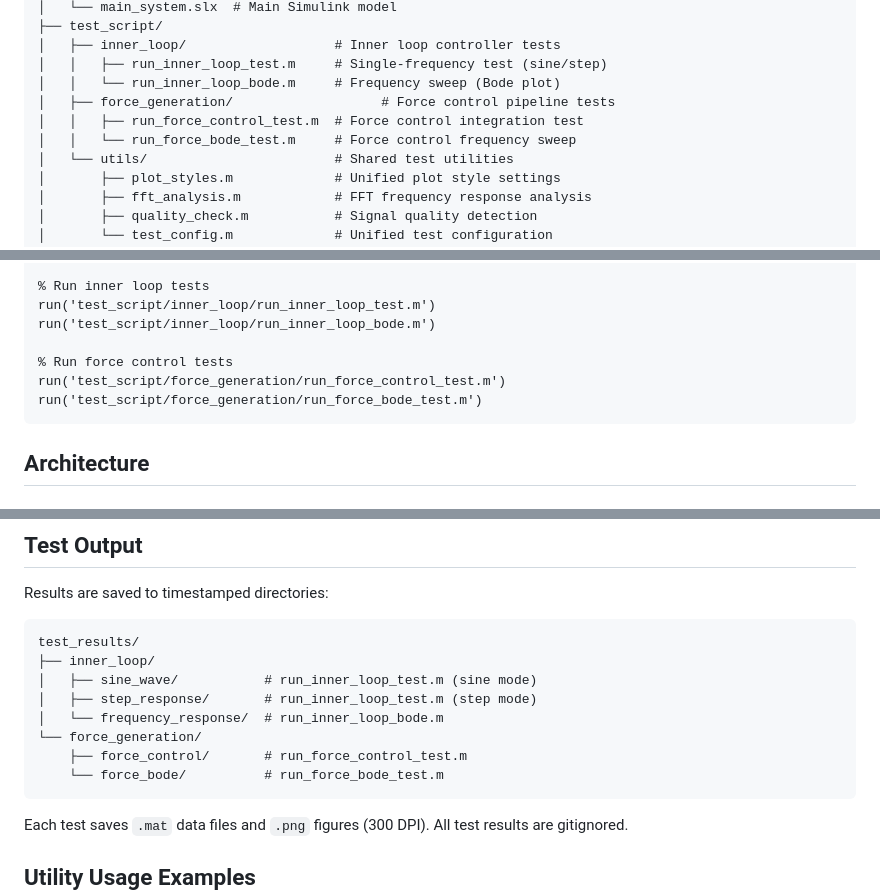
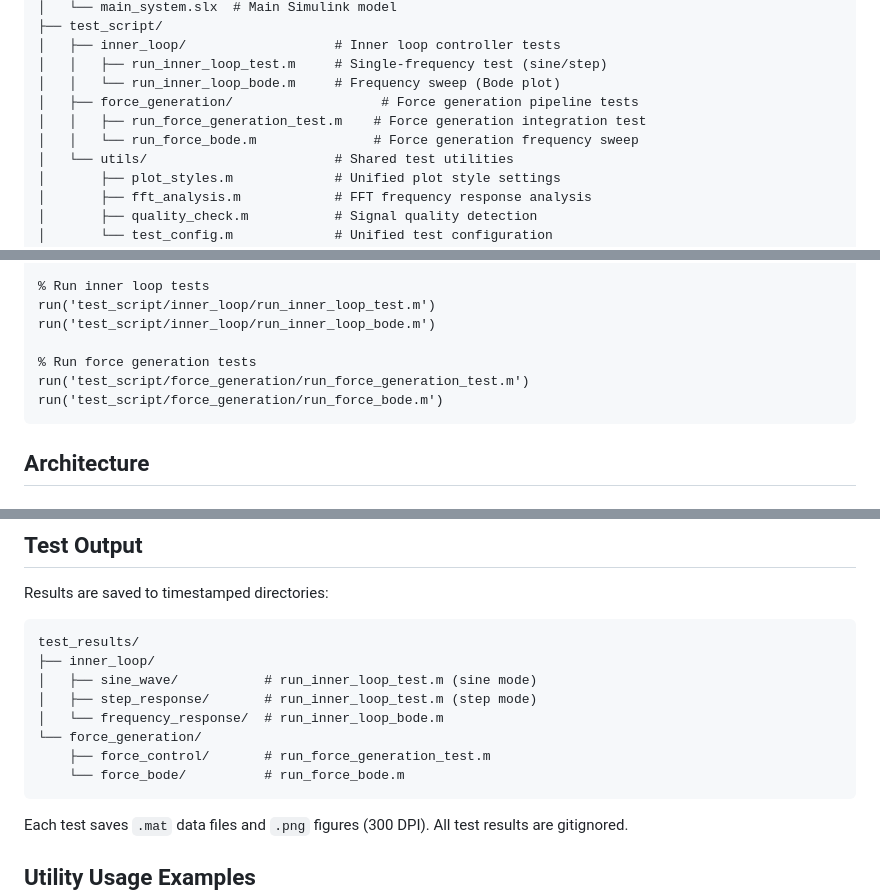
Before and after one commit to kevinfan100/r_controller_package, a Markdown page: CLAUDE.md, 3 parts joined by grey strips. Rendered like a GitHub page.

Commit message:
docs: update CLAUDE.md file names to match actual files
- run_force_control_test.m → run_force_generation_test.m
- run_force_bode_test.m → run_force_bode.m
- Update directory structure, commands, and test criteria sections

Co-Authored-By: Claude Opus 4.5 <noreply@anthropic.com>

````diff
--- a/CLAUDE.md
+++ b/CLAUDE.md
@@ -23,9 +23,9 @@ r_controller_package/
 │   ├── inner_loop/                   # Inner loop controller tests
 │   │   ├── run_inner_loop_test.m     # Single-frequency test (sine/step)
 │   │   └── run_inner_loop_bode.m     # Frequency sweep (Bode plot)
-│   ├── force_generation/                   # Force control pipeline tests
-│   │   ├── run_force_control_test.m  # Force control integration test
-│   │   └── run_force_bode_test.m     # Force control frequency sweep
+│   ├── force_generation/                   # Force generation pipeline tests
+│   │   ├── run_force_generation_test.m    # Force generation integration test
+│   │   └── run_force_bode.m               # Force generation frequency sweep
 │   └── utils/                        # Shared test utilities
 │       ├── plot_styles.m             # Unified plot style settings
 │       ├── fft_analysis.m            # FFT frequency response analysis
@@ -51,9 +51,9 @@ ctrl_params = model_base_ctrl_calc_params(500, 500, 3000);
 run('test_script/inner_loop/run_inner_loop_test.m')
 run('test_script/inner_loop/run_inner_loop_bode.m')
 
-% Run force control tests
-run('test_script/force_generation/run_force_control_test.m')
-run('test_script/force_generation/run_force_bode_test.m')
+% Run force generation tests
+run('test_script/force_generation/run_force_generation_test.m')
+run('test_script/force_generation/run_force_bode.m')
 ```
 
 ## Architecture
@@ -145,8 +145,8 @@ test_results/
 │   ├── step_response/       # run_inner_loop_test.m (step mode)
 │   └── frequency_response/  # run_inner_loop_bode.m
 └── force_generation/
-    ├── force_control/       # run_force_control_test.m
-    └── force_bode/          # run_force_bode_test.m
+    ├── force_control/       # run_force_generation_test.m
+    └── force_bode/          # run_force_bode.m
 ```
 
 Each test saves `.mat` data files and `.png` figures (300 DPI). All test results are gitignored.
````
Also changed, not shown: other parts of CLAUDE.md (+2 -2 lines).
